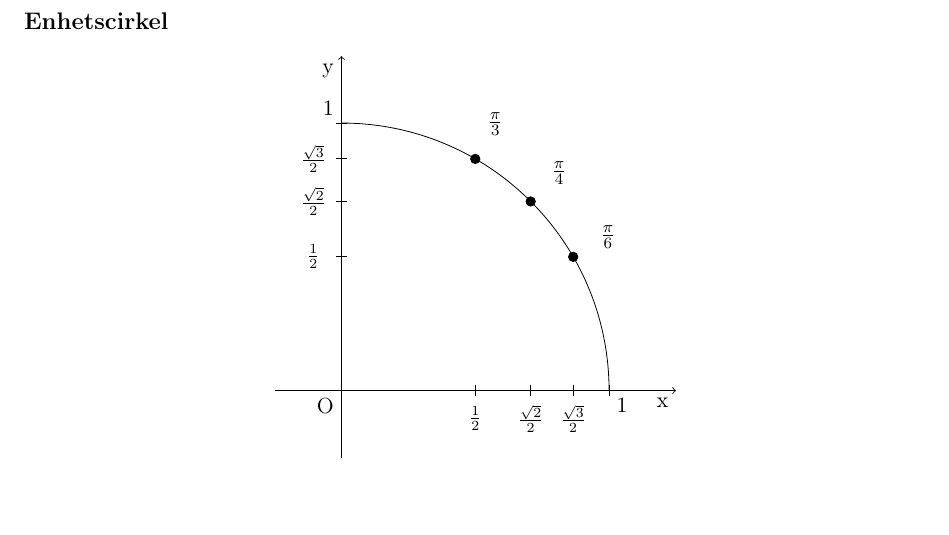
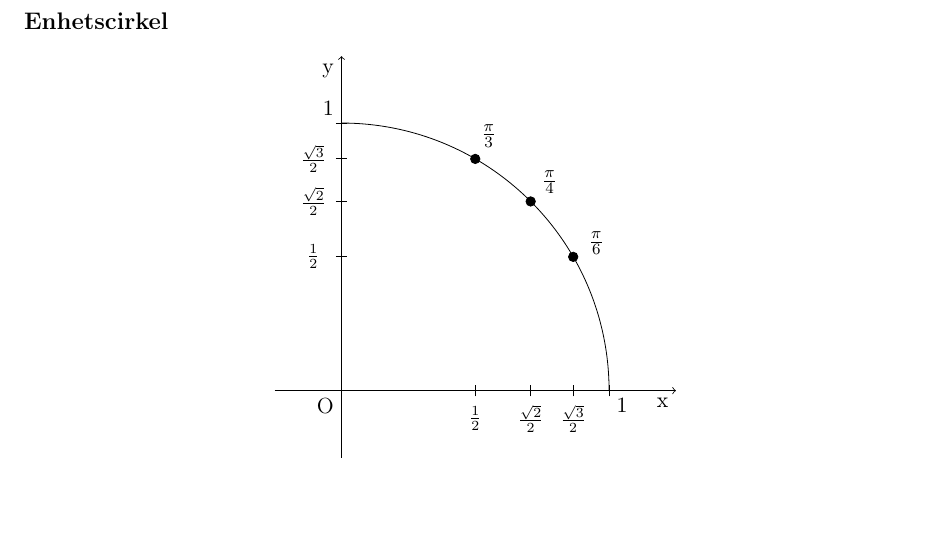
Before and after one commit to mnerv/maths, a LaTeX document (calcmem.tex): part of page 2 of 9, cut so that both start at the same text. Compiled offline with pdfLaTeX.

Commit message:
Adjust angle factor label

```diff
--- a/calcmem.tex
+++ b/calcmem.tex
@@ -135,16 +135,18 @@
         \filldraw[black] (PI_6) circle (0.5pt);
         \filldraw[black] (PI_4) circle (0.5pt);
         \filldraw[black] (PI_3) circle (0.5pt);
-        \node at ({sqrt(3)/2 * 1.15},{1/2 * 1.15}) {$\frac{\pi}{6}$};
-        \node at ({sqrt(2)/2 * 1.15},{sqrt(2)/2 * 1.15}) {$\frac{\pi}{4}$};
-        \node at ({1/2 * 1.15},{sqrt(3)/2 * 1.15}) {$\frac{\pi}{3}$};
+        \node at ({sqrt(3)/2 * 1.1},{1/2 * 1.1}) {$\frac{\pi}{6}$};
+        \node at ({sqrt(2)/2 * 1.1},{sqrt(2)/2 * 1.1}) {$\frac{\pi}{4}$};
+        \node at ({1/2 * 1.1},{sqrt(3)/2 * 1.1}) {$\frac{\pi}{3}$};
 
         \draw (-0.6pt,{1/2}) -- (0.6pt,{1/2});
         \draw (-0.6pt,{sqrt(2)/2}) -- (0.6pt,{sqrt(2)/2});
         \draw (-0.6pt,{sqrt(3)/2}) -- (0.6pt,{sqrt(3)/2});
+        %\draw (-0.6pt,{sqrt(3)}) -- (0.6pt,{sqrt(3)});
         \node at (-3pt,{1/2}) {\small $\frac{1}{2}$};
         \node at (-3pt,{sqrt(2)/2}) {\small $\frac{\sqrt{2}}{2}$};
         \node at (-3pt,{sqrt(3)/2}) {\small $\frac{\sqrt{3}}{2}$};
+        %\node at (-3pt,{sqrt(3)}) {\small $\sqrt{3}$};
 
         \draw ({1/2},-0.6pt) -- ({1/2},0.6pt);
         \draw ({sqrt(2)/2},-0.6pt) -- ({sqrt(2)/2},0.6pt);
```
